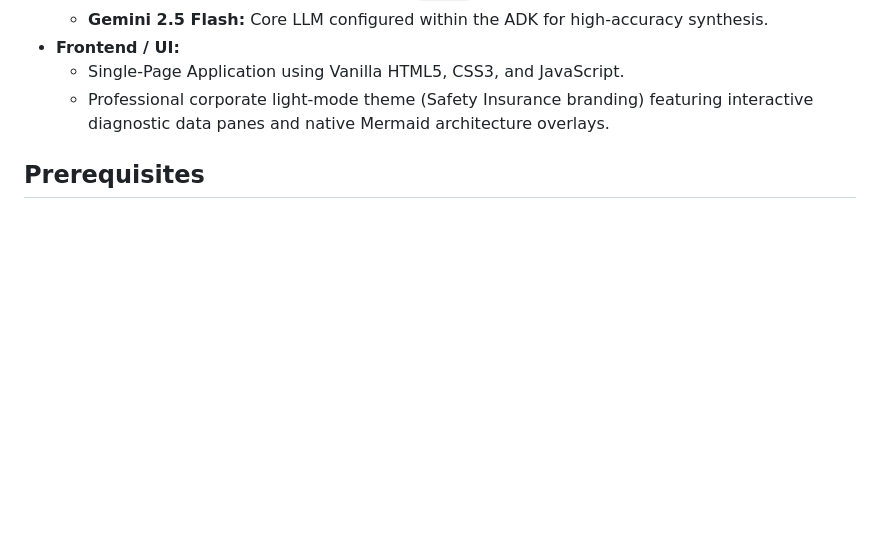
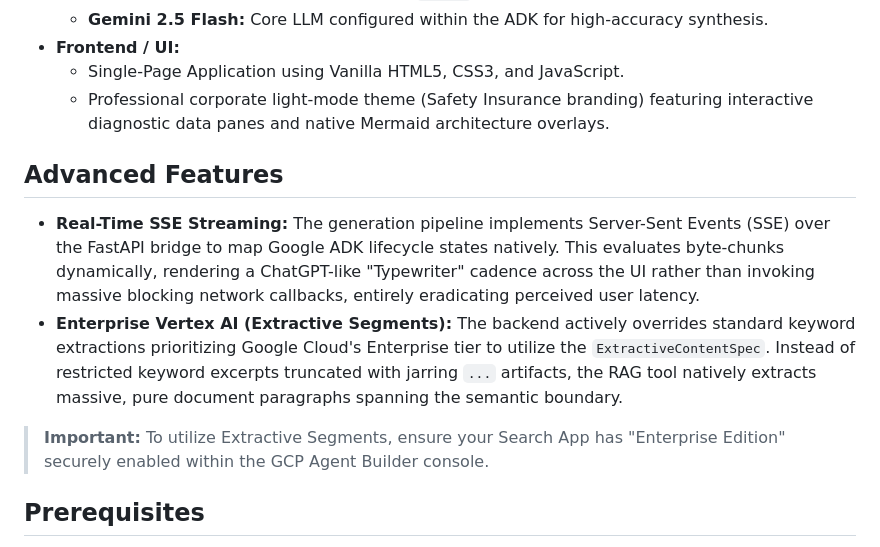
Before and after one commit to hning86/underwriter_adk_demo, a Markdown page: README.md, the part around the change. Rendered like a GitHub page; blank space fills up the shorter version.

Commit message:
Docs: Document SSE Typewriter Architecture and Enterprise Vertex Enablement

```diff
--- a/README.md
+++ b/README.md
@@ -56,6 +56,12 @@ flowchart TB
 - **Frontend / UI:**
   - Single-Page Application using Vanilla HTML5, CSS3, and JavaScript.
   - Professional corporate light-mode theme (Safety Insurance branding) featuring interactive diagnostic data panes and native Mermaid architecture overlays.
+
+## Advanced Features
+
+- **Real-Time SSE Streaming:** The generation pipeline implements Server-Sent Events (SSE) over the FastAPI bridge to map Google ADK lifecycle states natively. This evaluates byte-chunks dynamically, rendering a ChatGPT-like "Typewriter" cadence across the UI rather than invoking massive blocking network callbacks, entirely eradicating perceived user latency.
+- **Enterprise Vertex AI (Extractive Segments):** The backend actively overrides standard keyword extractions prioritizing Google Cloud's Enterprise tier to utilize the `ExtractiveContentSpec`. Instead of restricted keyword excerpts truncated with jarring `...` artifacts, the RAG tool natively extracts massive, pure document paragraphs spanning the semantic boundary.
+> **Important:** To utilize Extractive Segments, ensure your Search App has "Enterprise Edition" securely enabled within the GCP Agent Builder console.
 
 ## Prerequisites
 
```
